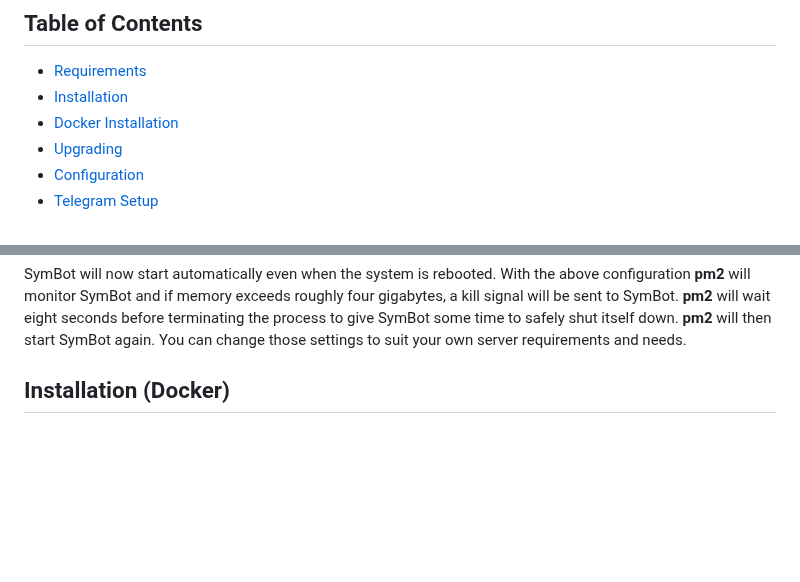
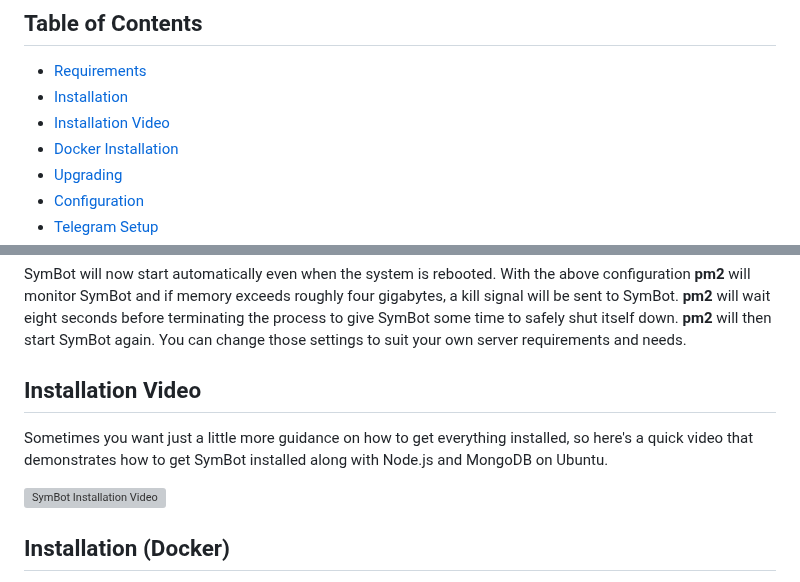
Before and after one commit to 3cqs-coder/SymBot, a Markdown page: docs/README.md, 2 parts joined by grey strips. GitHub-like rendering; blank space fills up the shorter version; grey boxes are pictures that could not be loaded.

Commit message:
Update README.md
Added installation video

```diff
--- a/docs/README.md
+++ b/docs/README.md
@@ -9,6 +9,7 @@ SymBot is a user friendly, self-hosted and automated DCA (Dollar Cost Averaging)
 
 - [Requirements](#requirements)
 - [Installation](#installation)
+- [Installation Video](#installation-video)
 - [Docker Installation](#installation-docker)
 - [Upgrading](#upgrading)
 - [Configuration](#configuration)
@@ -71,6 +72,12 @@ module.exports = {
 6. If you don't already have **pm2** starting at system boot time, type this with root privileges: `pm2 startup`. Then type: `pm2 save`
 
 SymBot will now start automatically even when the system is rebooted. With the above configuration **pm2** will monitor SymBot and if memory exceeds roughly four gigabytes, a kill signal will be sent to SymBot. **pm2** will wait eight seconds before terminating the process to give SymBot some time to safely shut itself down. **pm2** will then start SymBot again. You can change those settings to suit your own server requirements and needs.
+
+## Installation Video
+
+Sometimes you want just a little more guidance on how to get everything installed, so here's a quick video that demonstrates how to get SymBot installed along with Node.js and MongoDB on Ubuntu.
+
+[![SymBot Installation Video](https://img.youtube.com/vi/p_gZtRrgNNQ/0.jpg)](https://youtu.be/p_gZtRrgNNQ)
 
 ## Installation (Docker)
 
```
